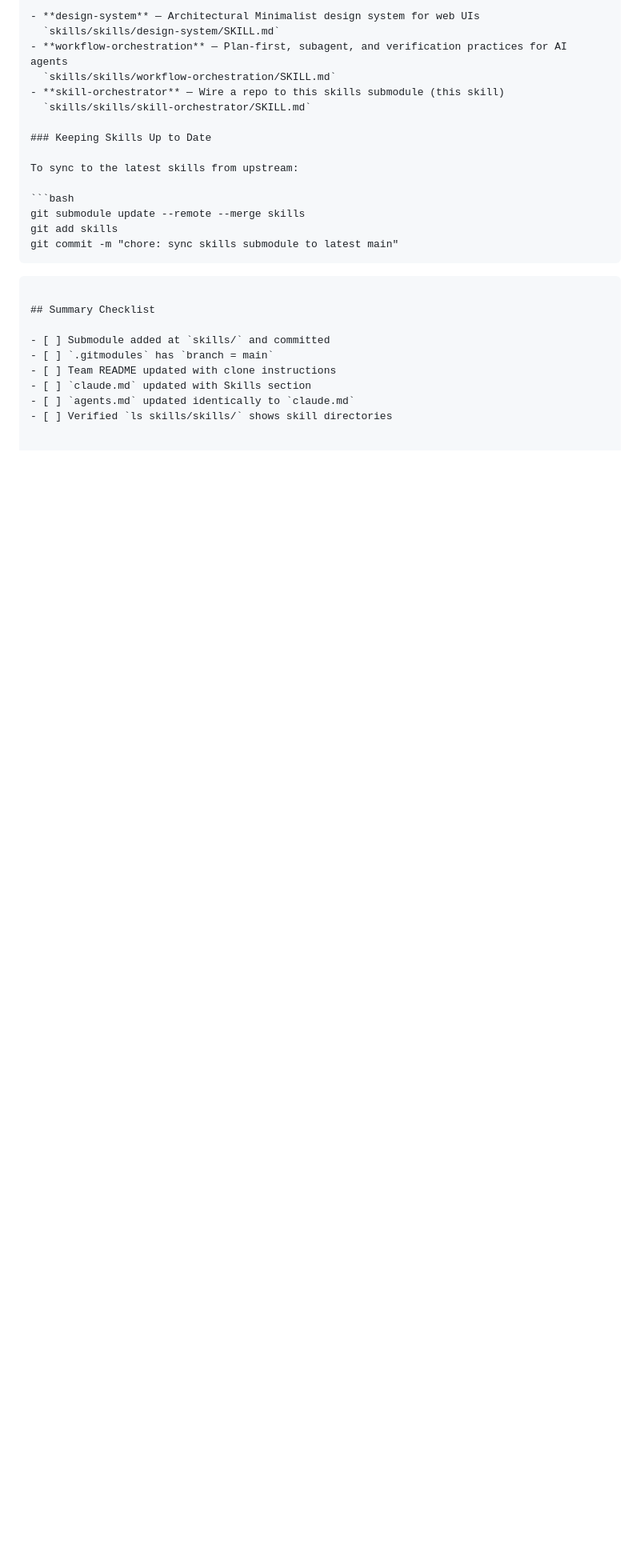
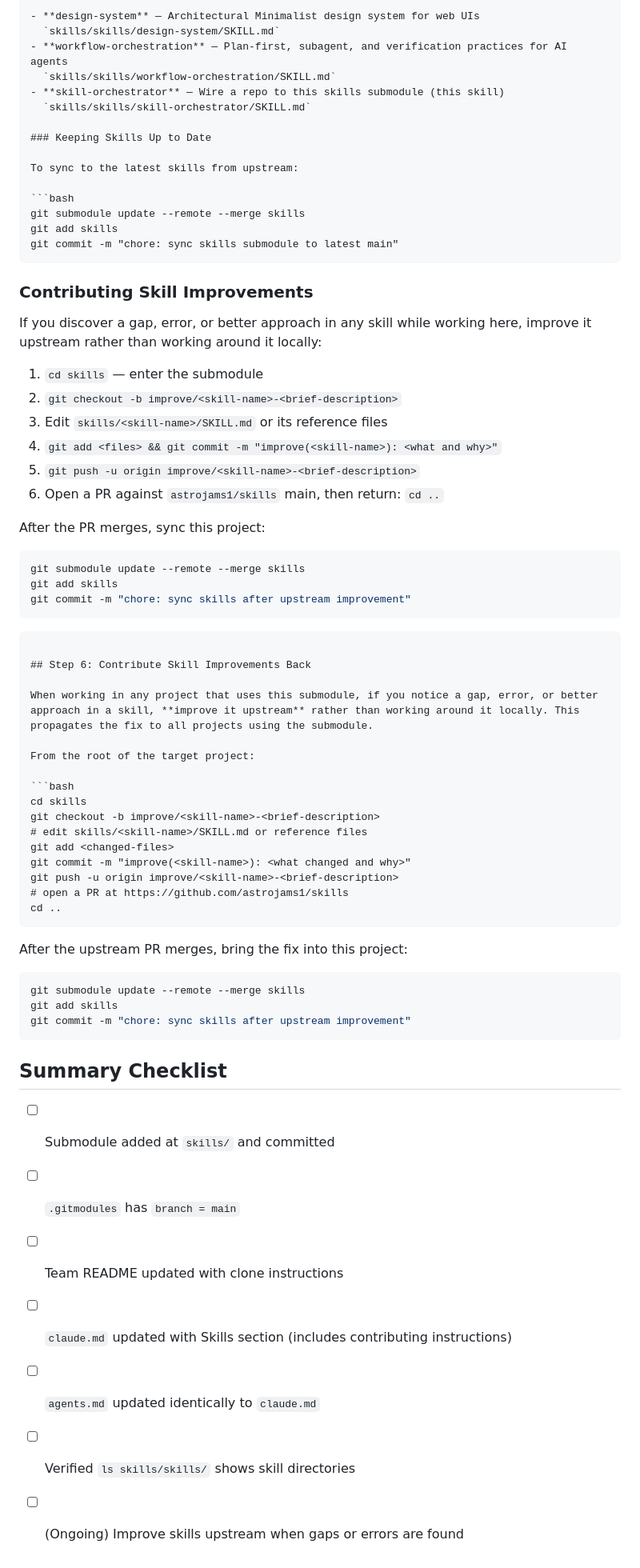
Before and after one commit to astrojams1/skills, a Markdown page: skills/skill-orchestrator/SKILL.md, the part around the change. Shown at 80% size. Drawn GitHub-style; blank space fills up the shorter version.

Commit message:
Add skill improvement contribution loop to skill-orchestrator
Agents working in a downstream project now have explicit instructions to
improve skills upstream (branch → edit → PR) rather than working around gaps
locally, so fixes propagate to all projects using the submodule.

https://claude.ai/code/session_01PkZ6JEHs5grxUem5d9TVAj

````diff
--- a/skills/skill-orchestrator/SKILL.md
+++ b/skills/skill-orchestrator/SKILL.md
@@ -132,6 +132,50 @@ git submodule update --remote --merge skills
 git add skills
 git commit -m "chore: sync skills submodule to latest main"
 ```
+
+### Contributing Skill Improvements
+
+If you discover a gap, error, or better approach in any skill while working here, improve it upstream rather than working around it locally:
+
+1. `cd skills` — enter the submodule
+2. `git checkout -b improve/<skill-name>-<brief-description>`
+3. Edit `skills/<skill-name>/SKILL.md` or its reference files
+4. `git add <files> && git commit -m "improve(<skill-name>): <what and why>"`
+5. `git push -u origin improve/<skill-name>-<brief-description>`
+6. Open a PR against `astrojams1/skills` main, then return: `cd ..`
+
+After the PR merges, sync this project:
+
+```bash
+git submodule update --remote --merge skills
+git add skills
+git commit -m "chore: sync skills after upstream improvement"
+```
+```
+
+## Step 6: Contribute Skill Improvements Back
+
+When working in any project that uses this submodule, if you notice a gap, error, or better approach in a skill, **improve it upstream** rather than working around it locally. This propagates the fix to all projects using the submodule.
+
+From the root of the target project:
+
+```bash
+cd skills
+git checkout -b improve/<skill-name>-<brief-description>
+# edit skills/<skill-name>/SKILL.md or reference files
+git add <changed-files>
+git commit -m "improve(<skill-name>): <what changed and why>"
+git push -u origin improve/<skill-name>-<brief-description>
+# open a PR at https://github.com/astrojams1/skills
+cd ..
+```
+
+After the upstream PR merges, bring the fix into this project:
+
+```bash
+git submodule update --remote --merge skills
+git add skills
+git commit -m "chore: sync skills after upstream improvement"
 ```
 
 ## Summary Checklist
@@ -139,6 +183,7 @@ git commit -m "chore: sync skills submodule to latest main"
 - [ ] Submodule added at `skills/` and committed
 - [ ] `.gitmodules` has `branch = main`
 - [ ] Team README updated with clone instructions
-- [ ] `claude.md` updated with Skills section
+- [ ] `claude.md` updated with Skills section (includes contributing instructions)
 - [ ] `agents.md` updated identically to `claude.md`
 - [ ] Verified `ls skills/skills/` shows skill directories
+- [ ] (Ongoing) Improve skills upstream when gaps or errors are found
````
